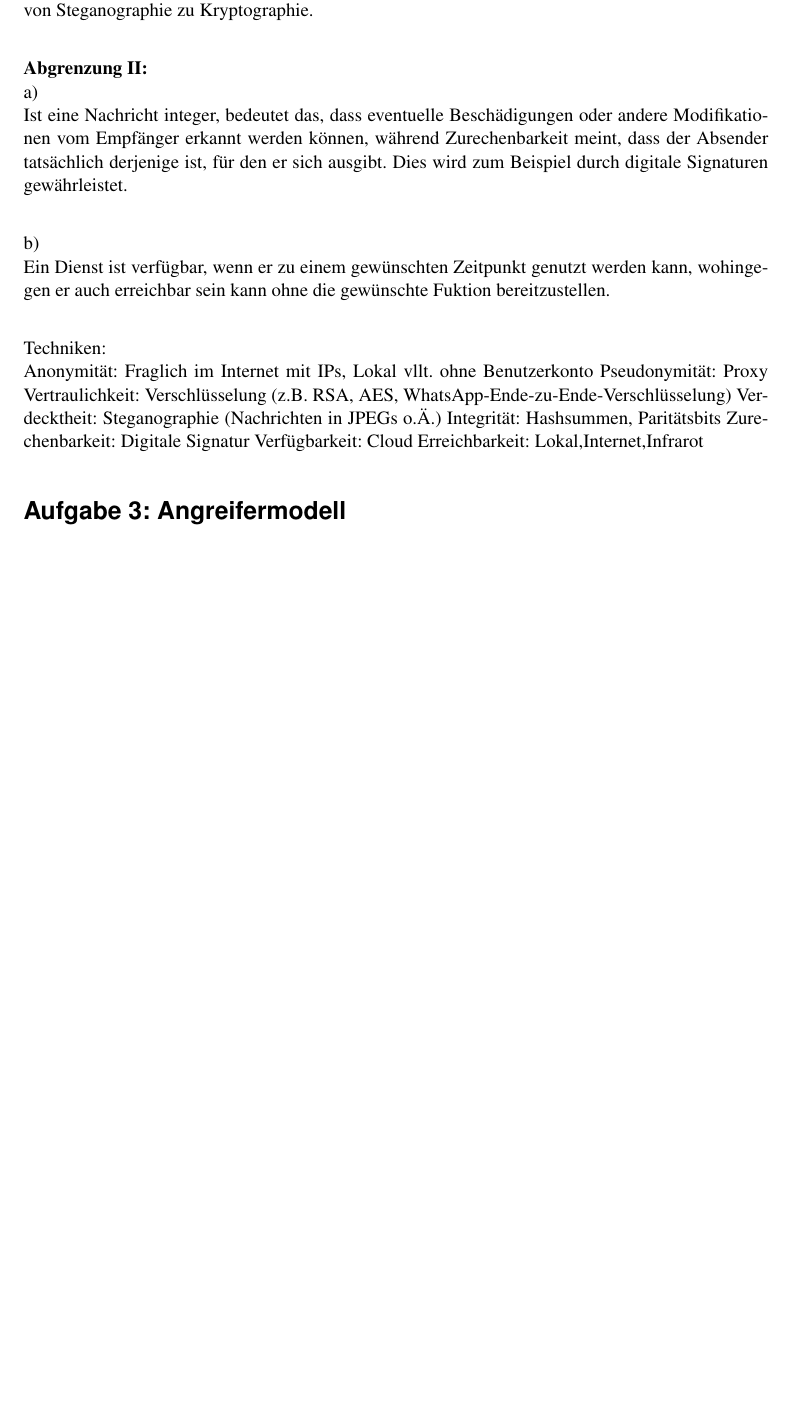
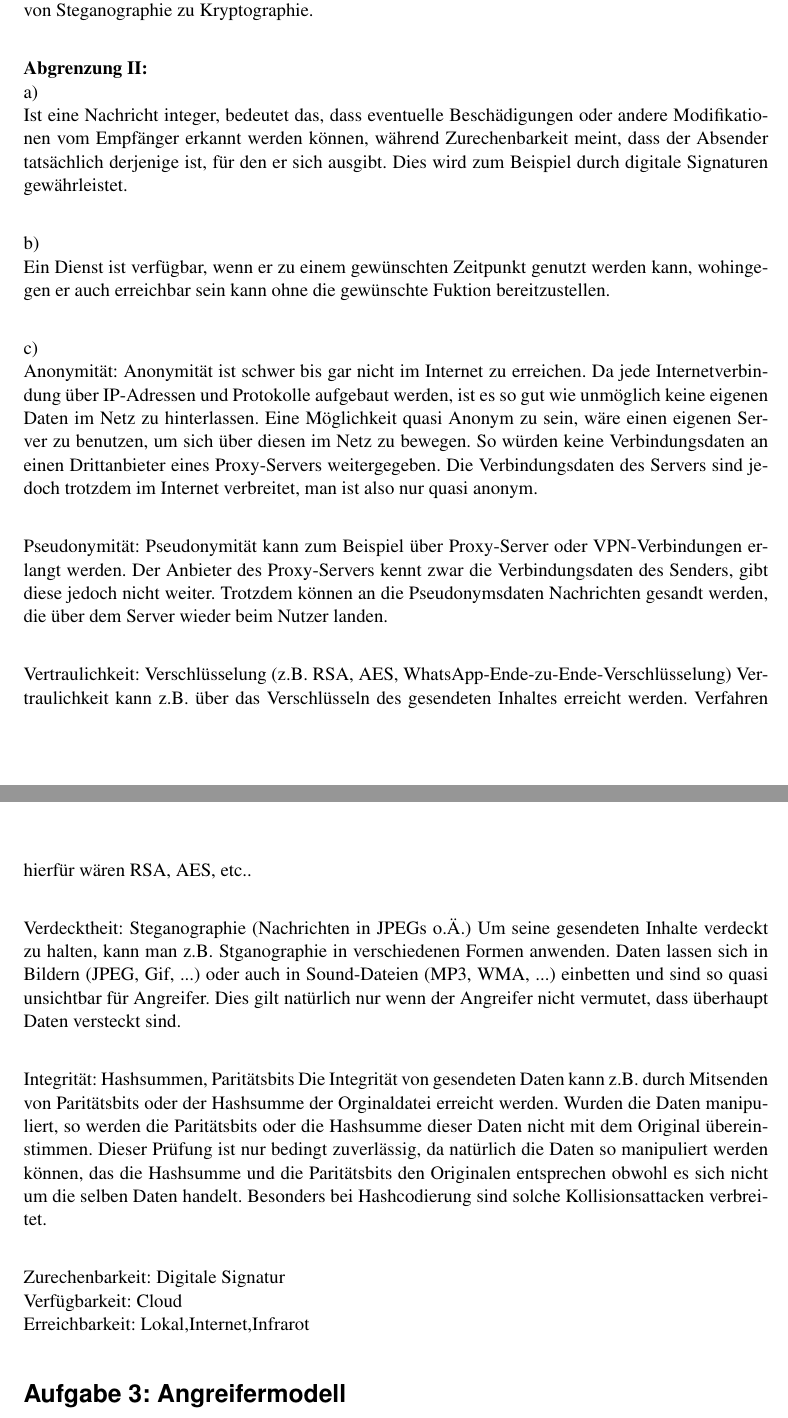
Before and after one commit to Peickhoff/GSS16, a LaTeX document (Hausaufgabe01/Hausaufgabe1.tex): part of page 1 of 2 before the commit and two parts of pages 1 and 2 of 3 after it, the two joined at a grey line, cut so that both start at the same text, the shorter picture padded with empty space. The pictures show the PDF file Hausaufgabe01/Hausaufgabe1.pdf that the author committed with the source; the source files are stored in an older character set and shown here as Unicode.

Commit message:
1.2.c weiter ausformuliert, 3 Techniken fehlen aber noch

```diff
--- a/Hausaufgabe01/Hausaufgabe1.tex
+++ b/Hausaufgabe01/Hausaufgabe1.tex
@@ -27,14 +27,43 @@ b)\\
 Ein Dienst ist verfügbar, wenn er zu einem gewünschten Zeitpunkt genutzt werden kann, wohingegen er auch erreichbar sein kann ohne die gewünschte Fuktion bereitzustellen.\\
 
 
-Techniken:\\
-Anonymität: Fraglich im Internet mit IPs, Lokal vllt. ohne Benutzerkonto
-Pseudonymität: Proxy
+c)\\
+Anonymität:
+			Anonymität ist schwer bis gar nicht im Internet zu erreichen. Da jede
+			Internetverbindung über IP-Adressen und Protokolle aufgebaut werden, ist es so gut wie
+			unmöglich keine eigenen Daten im Netz zu hinterlassen. Eine Möglichkeit quasi Anonym
+			zu sein, wäre einen eigenen Server zu benutzen, um sich über diesen im Netz zu
+			bewegen. So würden keine Verbindungsdaten an einen Drittanbieter eines Proxy-Servers
+			weitergegeben. Die Verbindungsdaten des Servers sind jedoch trotzdem im Internet
+			verbreitet, man ist also nur quasi anonym.\\
+
+Pseudonymität: Pseudonymität kann zum Beispiel über Proxy-Server oder VPN-Verbindungen erlangt
+				werden. Der Anbieter des Proxy-Servers kennt zwar die Verbindungsdaten des
+				Senders, gibt diese jedoch nicht weiter. Trotzdem können an die Pseudonymsdaten
+				Nachrichten gesandt werden, die über dem Server wieder beim Nutzer landen.\\
+
 Vertraulichkeit: Verschlüsselung (z.B. RSA, AES, WhatsApp-Ende-zu-Ende-Verschlüsselung)
+				Vertraulichkeit kann z.B. über das Verschlüsseln des gesendeten Inhaltes erreicht
+				werden. Verfahren hierfür wären RSA, AES, etc..\\
+
 Verdecktheit: Steganographie (Nachrichten in JPEGs o.Ä.)
+				Um seine gesendeten Inhalte verdeckt zu halten, kann man z.B. Stganographie in
+				verschiedenen Formen anwenden. Daten lassen sich in Bildern (JPEG, Gif, ...) oder
+				auch in Sound-Dateien (MP3, WMA, ...) einbetten und sind so quasi unsichtbar für
+				Angreifer. Dies gilt natürlich nur wenn der Angreifer nicht vermutet, dass
+				überhaupt Daten versteckt sind.\\
+
 Integrität: Hashsummen, Paritätsbits
-Zurechenbarkeit: Digitale Signatur
-Verfügbarkeit: Cloud
+			Die Integrität von gesendeten Daten kann z.B. durch Mitsenden von Paritätsbits oder
+			der Hashsumme der Orginaldatei erreicht werden. Wurden die Daten manipuliert, so
+			werden die Paritätsbits oder die Hashsumme dieser Daten nicht mit dem Original
+			übereinstimmen. Dieser Prüfung ist nur bedingt zuverlässig, da natürlich die Daten so
+			manipuliert werden können, das die Hashsumme und die Paritätsbits den Originalen
+			entsprechen obwohl es sich nicht um die selben Daten handelt. Besonders bei
+			Hashcodierung sind solche Kollisionsattacken verbreitet. \\
+
+Zurechenbarkeit: Digitale Signatur\\
+Verfügbarkeit: Cloud\\
 Erreichbarkeit: Lokal,Internet,Infrarot
 
 
```
Also changed, not shown: Hausaufgabe01/Hausaufgabe1.pdf.
